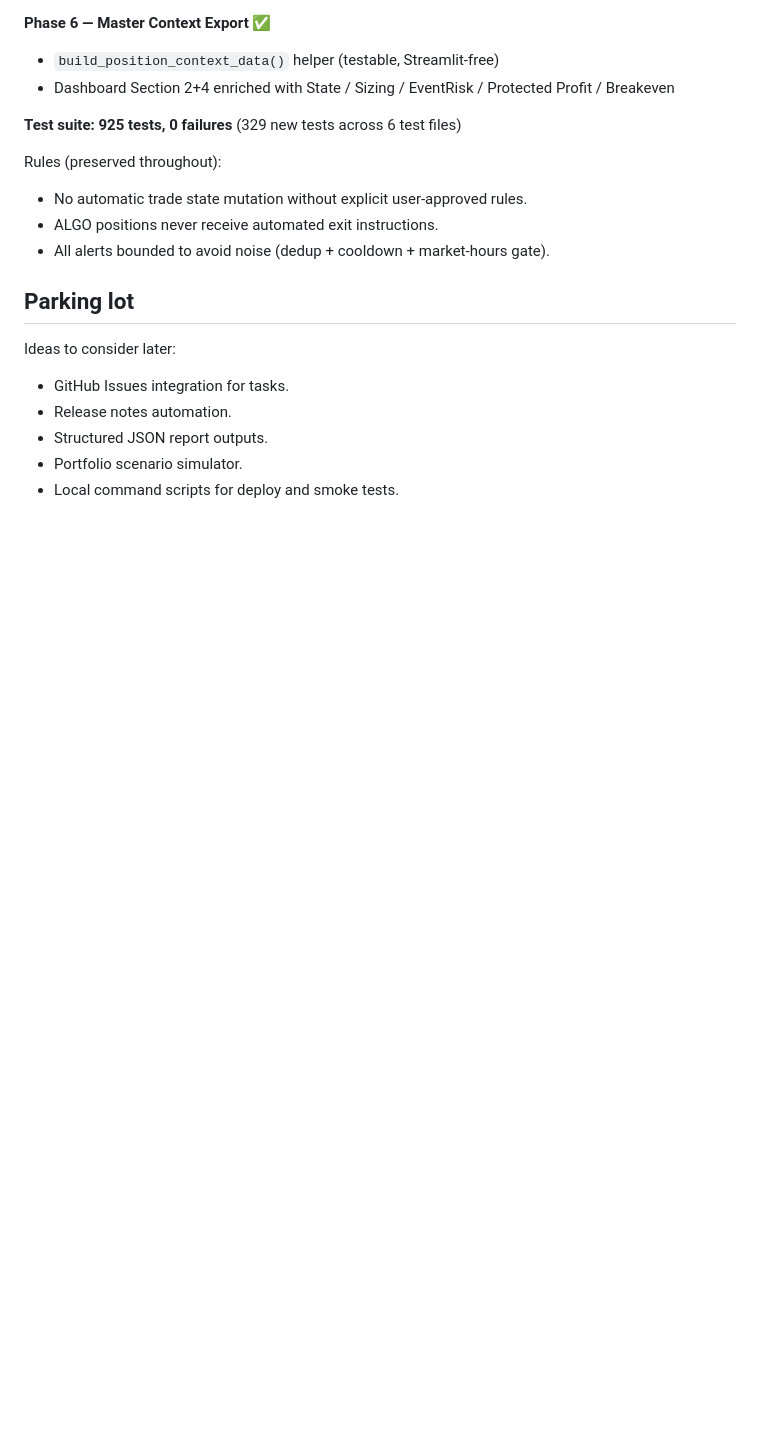
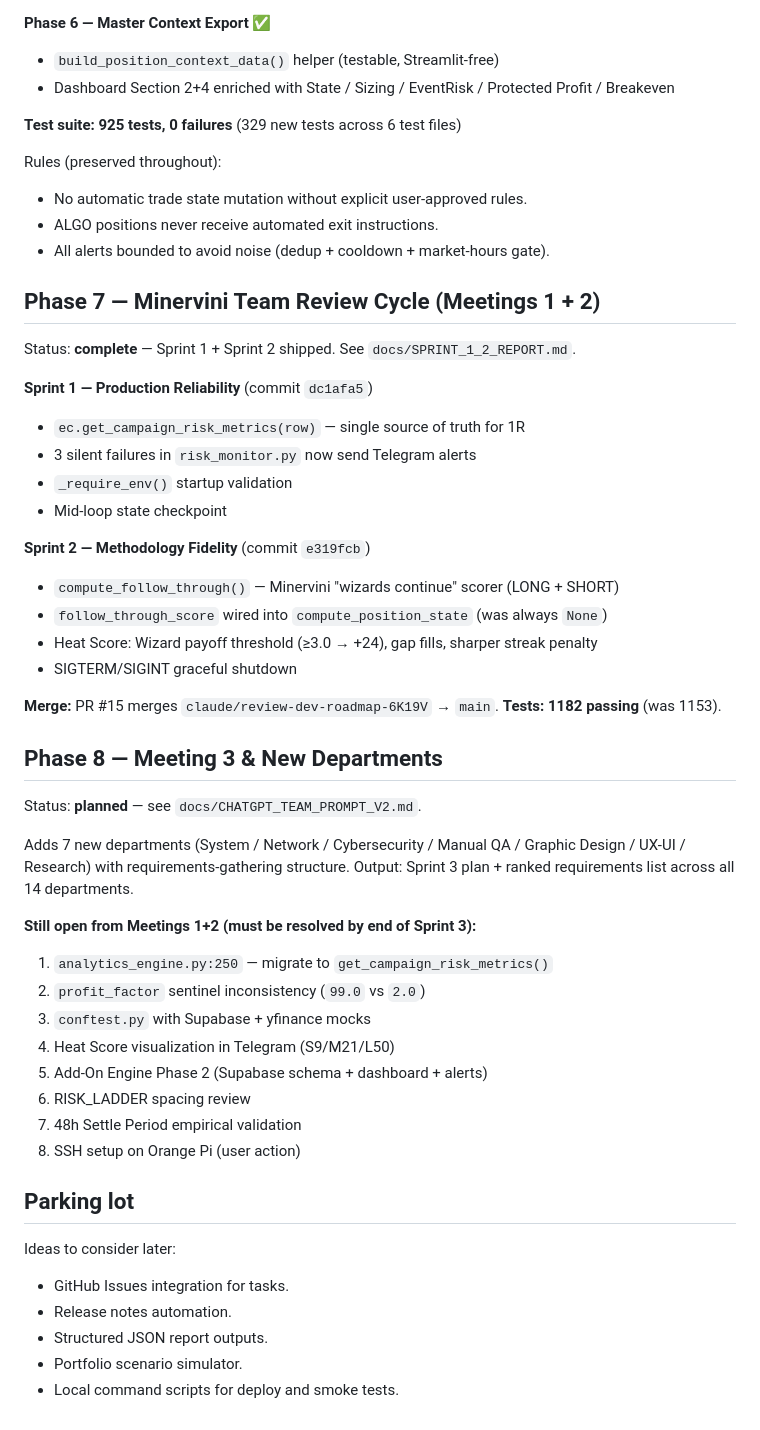
Before and after one commit to lidorAvr/lidorAvr-sentinel-trading, a Markdown page: docs/ROADMAP.md, the part around the change. Drawn GitHub-style; blank space fills up the shorter version.

Commit message:
docs: Sprint 1+2 report + Meeting 3 prompt with 7 new departments
- docs/SPRINT_1_2_REPORT.md: full report of completed Sprint 1+2 work,
  per-team-member breakdown, before/after metrics, list of items still open.
- docs/CHATGPT_TEAM_PROMPT_V2.md: Meeting 3 prompt — onboards 7 new
  departments (System, Network, Cybersecurity, Manual QA, Graphic Design,
  UX/UI, Research) and asks every department (old + new) for 2-5 new
  requirements with rationale, priority, and effort estimate.
- docs/ROADMAP.md: add Phase 7 (Minervini cycle complete) and Phase 8
  (Meeting 3 planned) with the 8 still-open items from the prior reviews.

https://claude.ai/code/session_01Ed3R2K2NDNYXx4uoqLNgNP

```diff
--- a/docs/ROADMAP.md
+++ b/docs/ROADMAP.md
@@ -173,6 +173,43 @@ Rules (preserved throughout):
 - ALGO positions never receive automated exit instructions.
 - All alerts bounded to avoid noise (dedup + cooldown + market-hours gate).
 
+## Phase 7 — Minervini Team Review Cycle (Meetings 1 + 2)
+
+Status: **complete** — Sprint 1 + Sprint 2 shipped. See `docs/SPRINT_1_2_REPORT.md`.
+
+**Sprint 1 — Production Reliability** (commit `dc1afa5`)
+- `ec.get_campaign_risk_metrics(row)` — single source of truth for 1R
+- 3 silent failures in `risk_monitor.py` now send Telegram alerts
+- `_require_env()` startup validation
+- Mid-loop state checkpoint
+
+**Sprint 2 — Methodology Fidelity** (commit `e319fcb`)
+- `compute_follow_through()` — Minervini "wizards continue" scorer (LONG + SHORT)
+- `follow_through_score` wired into `compute_position_state` (was always `None`)
+- Heat Score: Wizard payoff threshold (≥3.0 → +24), gap fills, sharper streak penalty
+- SIGTERM/SIGINT graceful shutdown
+
+**Merge:** PR #15 merges `claude/review-dev-roadmap-6K19V` → `main`.
+**Tests: 1182 passing** (was 1153).
+
+## Phase 8 — Meeting 3 & New Departments
+
+Status: **planned** — see `docs/CHATGPT_TEAM_PROMPT_V2.md`.
+
+Adds 7 new departments (System / Network / Cybersecurity / Manual QA /
+Graphic Design / UX-UI / Research) with requirements-gathering structure.
+Output: Sprint 3 plan + ranked requirements list across all 14 departments.
+
+**Still open from Meetings 1+2 (must be resolved by end of Sprint 3):**
+1. `analytics_engine.py:250` — migrate to `get_campaign_risk_metrics()`
+2. `profit_factor` sentinel inconsistency (`99.0` vs `2.0`)
+3. `conftest.py` with Supabase + yfinance mocks
+4. Heat Score visualization in Telegram (S9/M21/L50)
+5. Add-On Engine Phase 2 (Supabase schema + dashboard + alerts)
+6. RISK_LADDER spacing review
+7. 48h Settle Period empirical validation
+8. SSH setup on Orange Pi (user action)
+
 ## Parking lot
 
 Ideas to consider later:
```
